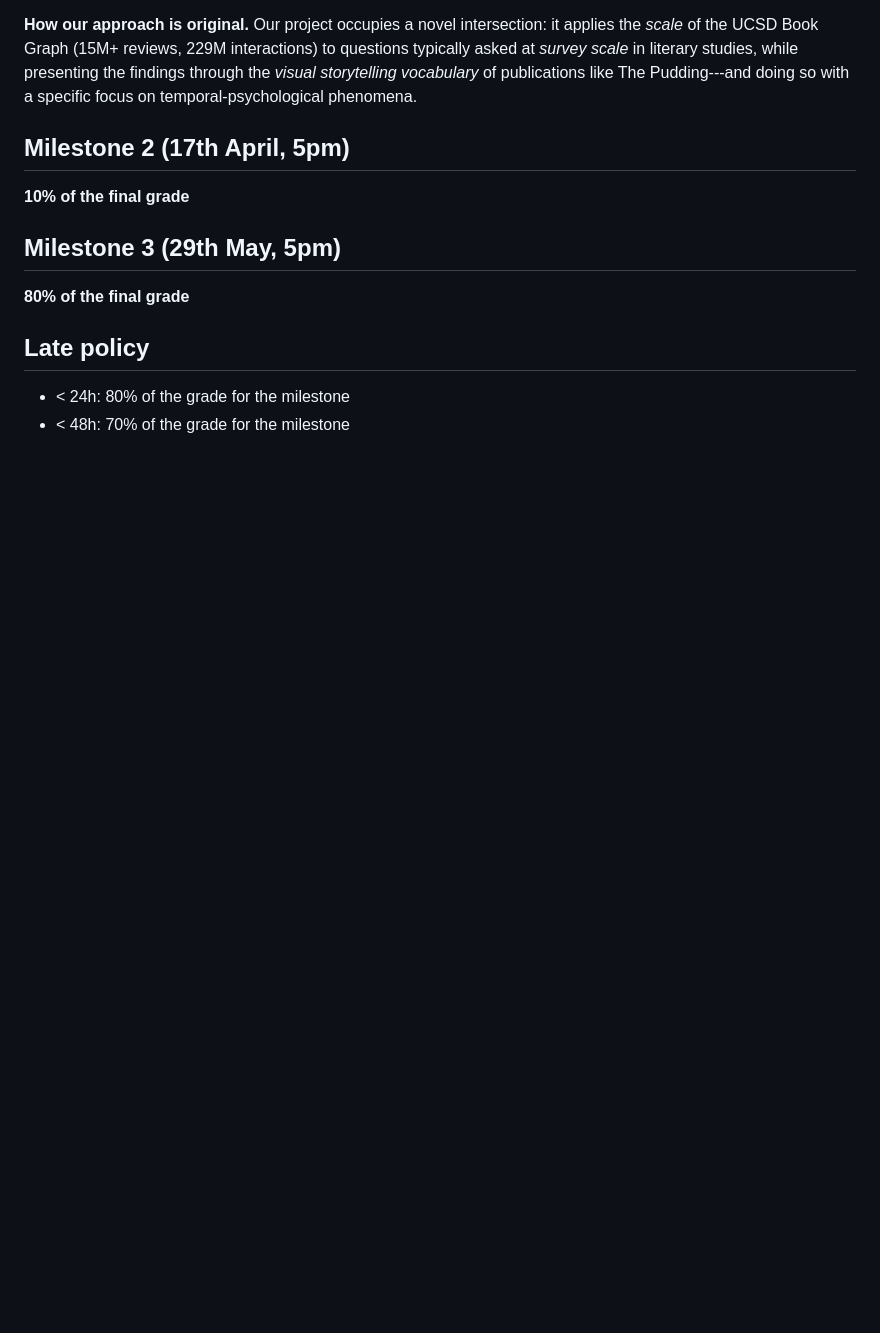
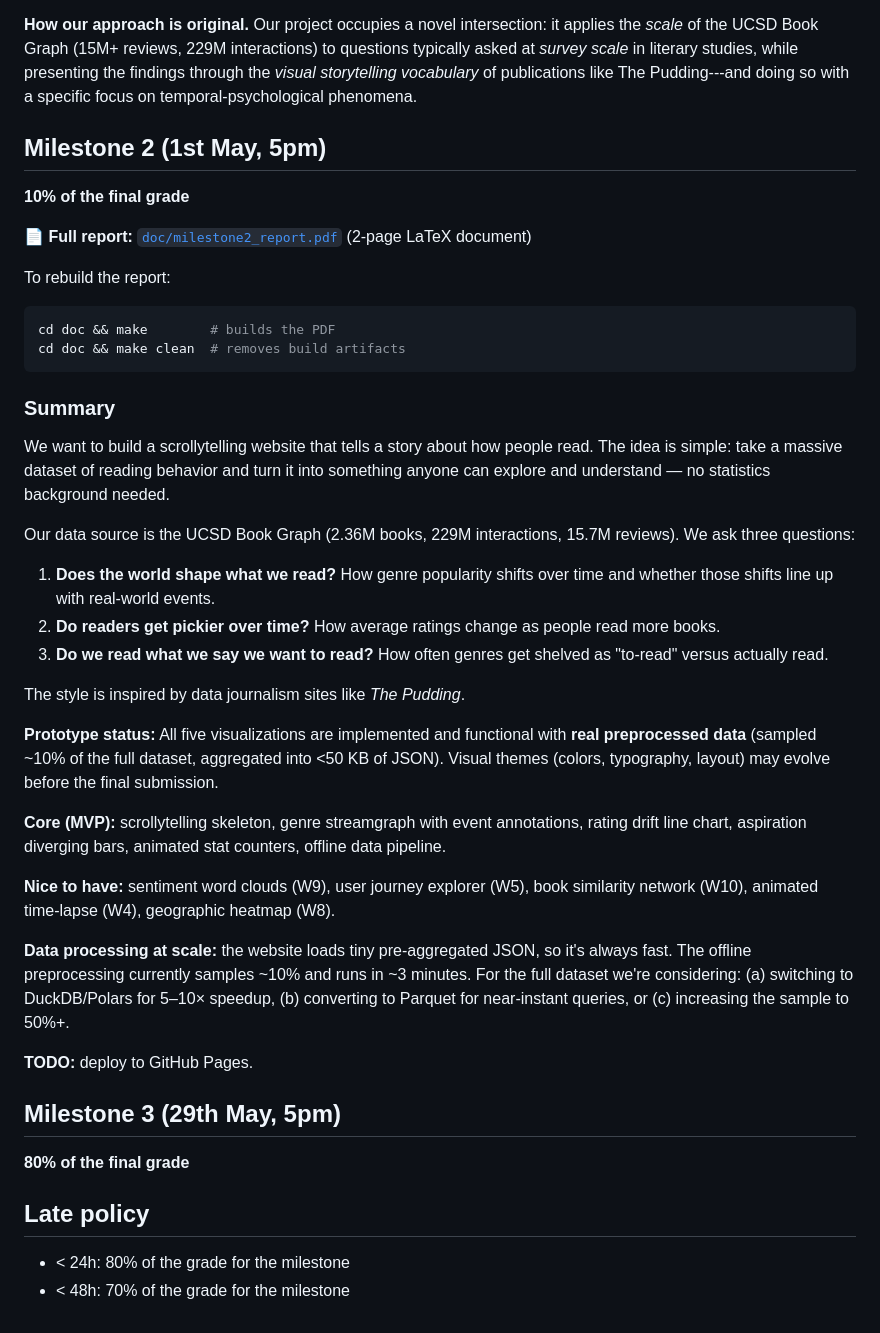
Before and after one commit to com-480-data-visualization/CARPA, a Markdown page: README.md, the part around one of its changes. GitHub-like rendering; blank space fills up the shorter version.

````diff
--- a/README.md
+++ b/README.md
@@ -90,9 +133,55 @@ Our project occupies a novel intersection: it applies the *scale* of the UCSD Bo
 <!-- > - What source of inspiration do you take? Visualizations that you found on other websites or magazines (might be unrelated to your data). -->
 <!-- > - In case you are using a dataset that you have already explored in another context (ML or ADA course, semester project...), you are required to share the report of that work to outline the differences with the submission for this class. -->
 
-## Milestone 2 (17th April, 5pm)
+## Milestone 2 (1st May, 5pm)
 
 **10% of the final grade**
+
+📄 **Full report:** [`doc/milestone2_report.pdf`](doc/milestone2_report.pdf) (2-page LaTeX document)
+
+To rebuild the report:
+```bash
+cd doc && make        # builds the PDF
+cd doc && make clean  # removes build artifacts
+```
+
+### Summary
+
+We want to build a scrollytelling website that tells a story about how people read. The idea is simple: take a massive dataset of reading behavior and turn it into something anyone can explore and understand — no statistics background needed.
+
+Our data source is the UCSD Book Graph (2.36M books, 229M interactions, 15.7M reviews). We ask three questions:
+
+1. **Does the world shape what we read?** How genre popularity shifts over time and whether those shifts line up with real-world events.
+2. **Do readers get pickier over time?** How average ratings change as people read more books.
+3. **Do we read what we say we want to read?** How often genres get shelved as "to-read" versus actually read.
+
+The style is inspired by data journalism sites like *The Pudding*.
+
+**Prototype status:** All five visualizations are implemented and functional with **real preprocessed data** (sampled ~10% of the full dataset, aggregated into <50 KB of JSON). Visual themes (colors, typography, layout) may evolve before the final submission.
+
+**Core (MVP):** scrollytelling skeleton, genre streamgraph with event annotations, rating drift line chart, aspiration diverging bars, animated stat counters, offline data pipeline.
+
+**Nice to have:** sentiment word clouds (W9), user journey explorer (W5), book similarity network (W10), animated time-lapse (W4), geographic heatmap (W8).
+
+**Data processing at scale:** the website loads tiny pre-aggregated JSON, so it's always fast. The offline preprocessing currently samples ~10% and runs in ~3 minutes. For the full dataset we're considering: (a) switching to DuckDB/Polars for 5–10× speedup, (b) converting to Parquet for near-instant queries, or (c) increasing the sample to 50%+.
+
+**TODO:** deploy to GitHub Pages.
+
+<!-- OLD Milestone 2 text:
+**Prototype status:** All five visualizations are implemented and functional with **mock data**. The prototype is deployed via GitHub Pages. Visual themes (colors, typography, layout) may evolve before the final submission.
+
+**Core (MVP):** scrollytelling skeleton, genre streamgraph with event annotations, rating drift line chart, aspiration diverging bars, animated stat counters, real data pipeline.
+
+**Enhancements (stretch goals):** sentiment word clouds, user journey explorer, book similarity network, animated time-lapse, geographic heatmap.
+
+### GitHub Pages Setup
+
+To deploy the website:
+1. Go to **Settings → Pages** in the repository
+2. Under **Source**, select **Deploy from a branch**
+3. Choose **`main`** branch and **`/website`** folder (if available) or use **`/ (root)`** and symlink
+4. Alternatively, use the **`gh-pages`** branch: copy `website/` contents to root of a `gh-pages` branch
+-->
 
 ## Milestone 3 (29th May, 5pm)
 
````
Also changed, not shown: other parts of README.md (+45 -2 lines).
